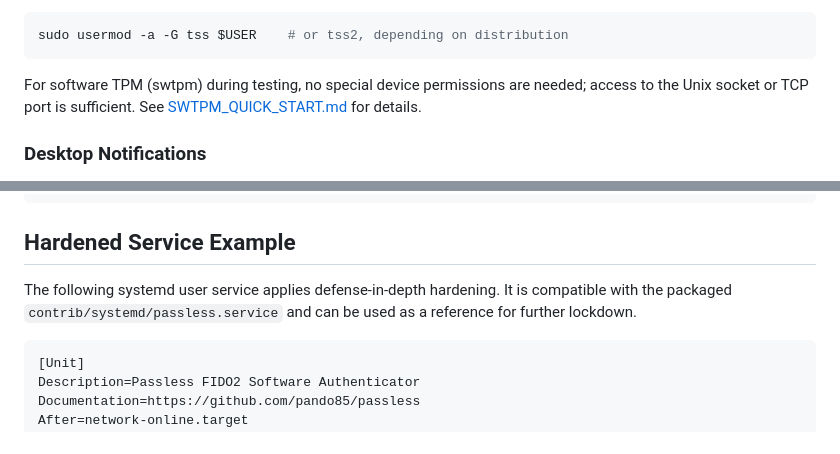
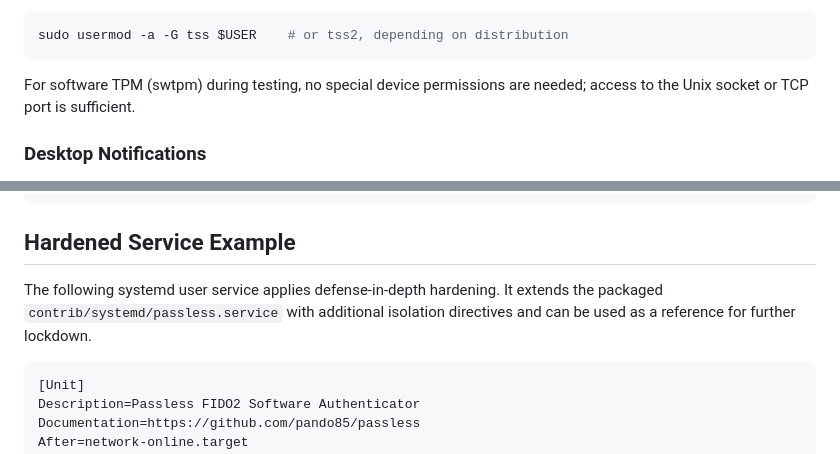
Before and after one commit to pando85/passless, a Markdown page: docs/PERMISSIONS.md, 2 parts joined by grey strips. Drawn GitHub-style.

Commit message:
docs: fix broken link and misleading compatibility claim in PERMISSIONS.md
- Remove link to non-existent SWTPM_QUICK_START.md
- Clarify that hardened service example extends (not replaces) the
  packaged contrib/systemd/passless.service

````diff
--- a/docs/PERMISSIONS.md
+++ b/docs/PERMISSIONS.md
@@ -114,8 +114,7 @@ sudo usermod -a -G tss $USER    # or tss2, depending on distribution
 ```
 
 For software TPM (swtpm) during testing, no special device permissions are needed; access to the
-Unix socket or TCP port is sufficient. See [SWTPM_QUICK_START.md](SWTPM_QUICK_START.md) for
-details.
+Unix socket or TCP port is sufficient.
 
 ### Desktop Notifications
 
@@ -183,8 +182,9 @@ Set it permanently in `/etc/security/limits.d/`:
 
 ## Hardened Service Example
 
-The following systemd user service applies defense-in-depth hardening. It is compatible with the
-packaged `contrib/systemd/passless.service` and can be used as a reference for further lockdown.
+The following systemd user service applies defense-in-depth hardening. It extends the packaged
+`contrib/systemd/passless.service` with additional isolation directives and can be used as a
+reference for further lockdown.
 
 ```ini
 [Unit]
````
